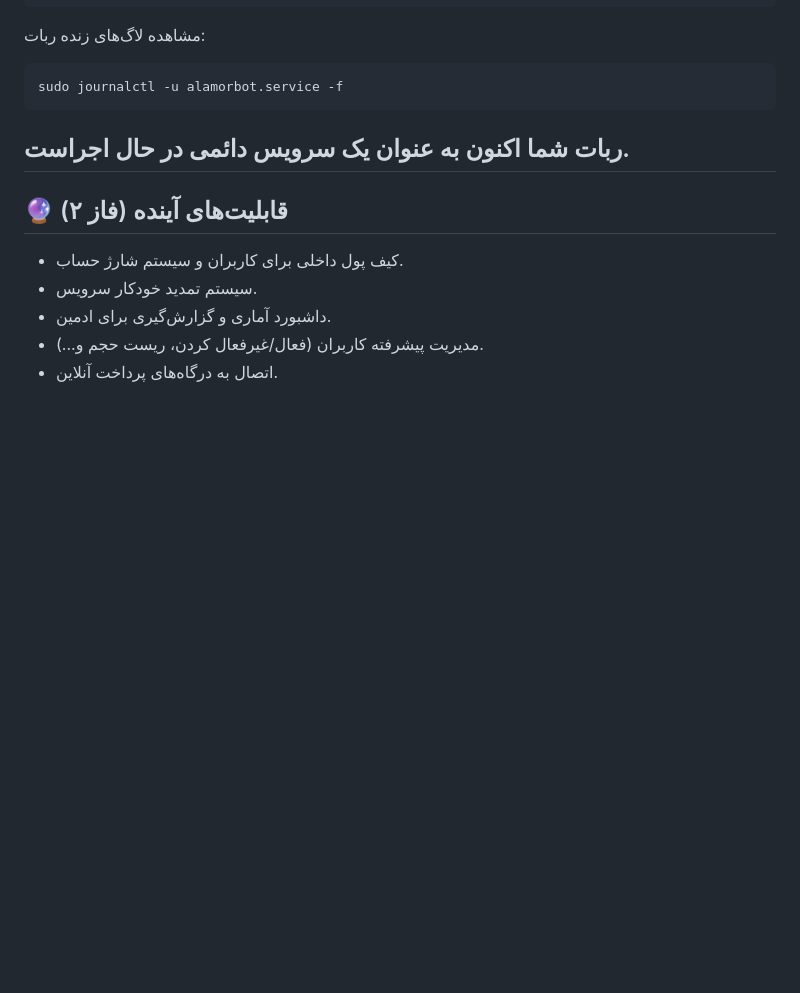
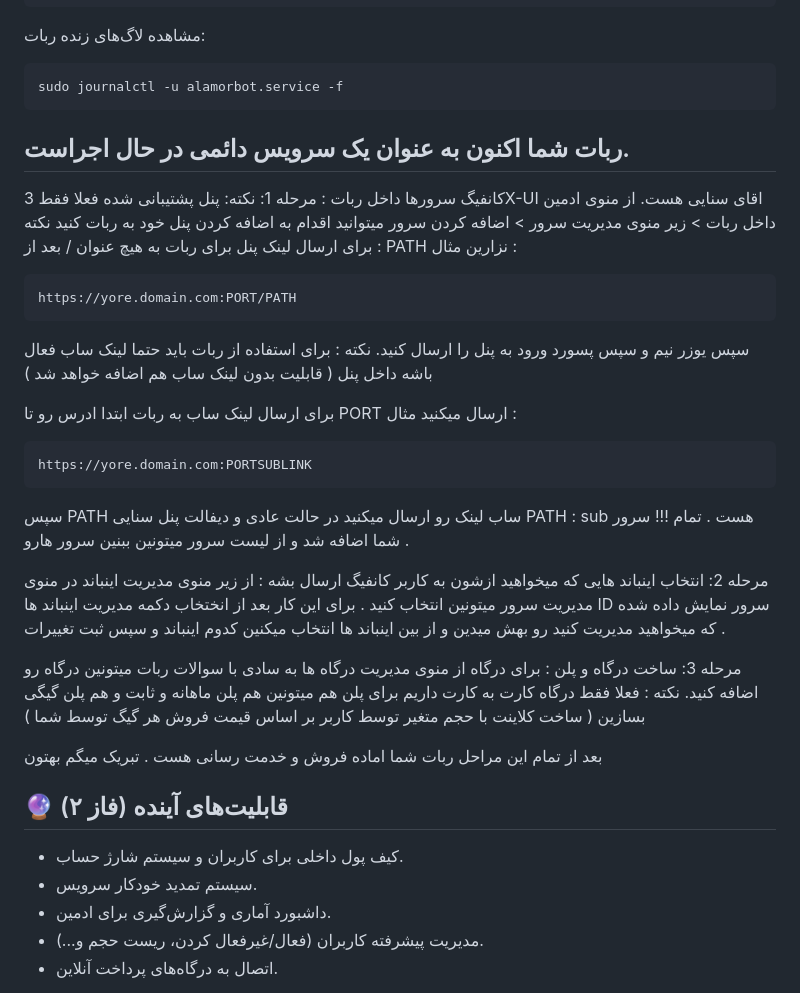
Before and after one commit to samsam6666/kelidnet_Bot, a Markdown page: README.md, the part around the change. GitHub-like rendering; blank space fills up the shorter version.

````diff
--- a/README.md
+++ b/README.md
@@ -156,6 +156,36 @@ sudo journalctl -u alamorbot.service -f
 ربات شما اکنون به عنوان یک سرویس دائمی در حال اجراست.
 ---
 
+کانفیگ سرورها داخل ربات :
+مرحله 1:
+نکته: پنل پشتیبانی شده فعلا فقط 3X-UI اقای سنایی هست.
+از منوی ادمین داخل ربات > زیر منوی مدیریت سرور > اضافه کردن سرور میتوانید اقدام به اضافه کردن پنل خود به ربات کنید
+نکته : برای ارسال لینک پنل برای ربات به هیچ عنوان / بعد از PATH نزارین مثال :
+```bash
+https://yore.domain.com:PORT/PATH
+```
+سپس یوزر نیم و سپس پسورد ورود به پنل را ارسال کنید.
+نکته : برای استفاده از ربات باید حتما لینک ساب فعال باشه داخل پنل ( قابلیت بدون لینک ساب هم اضافه خواهد شد )
+
+برای ارسال لینک ساب به ربات ابتدا ادرس رو تا PORT ارسال میکنید مثال :
+```bash
+https://yore.domain.com:PORTSUBLINK
+```
+
+سپس PATH ساب لینک رو ارسال میکنید در حالت عادی و دیفالت پنل سنایی PATH : sub هست .
+تمام !!! سرور شما اضافه شد و از لیست سرور میتونین ببنین سرور هارو .
+
+مرحله 2:
+انتخاب اینباند هایی که میخواهید ازشون به کاربر کانفیگ ارسال بشه :
+از زیر منوی مدیریت اینباند در منوی مدیریت سرور میتونین انتخاب کنید . برای این کار بعد از انختخاب دکمه مدیریت اینباند ها ID سرور نمایش داده شده که میخواهید مدیریت کنید رو بهش میدین و از بین اینباند ها انتخاب میکنین کدوم اینباند و سپس ثبت تغییرات .
+
+مرحله 3:
+ساخت درگاه و پلن :
+برای درگاه از منوی مدیریت درگاه ها به سادی با سوالات ربات میتونین درگاه رو اضافه کنید.
+نکته : فعلا فقط درگاه کارت به کارت داریم
+برای پلن هم میتونین هم پلن ماهانه و ثابت و هم پلن گیگی بسازین ( ساخت کلاینت با حجم متغیر توسط کاربر بر اساس قیمت فروش هر گیگ توسط شما )
+
+بعد از تمام این مراحل ربات شما اماده فروش و خدمت رسانی هست . تبریک میگم بهتون
 ## 🔮 قابلیت‌های آینده (فاز ۲)
 
 - کیف پول داخلی برای کاربران و سیستم شارژ حساب.
````
